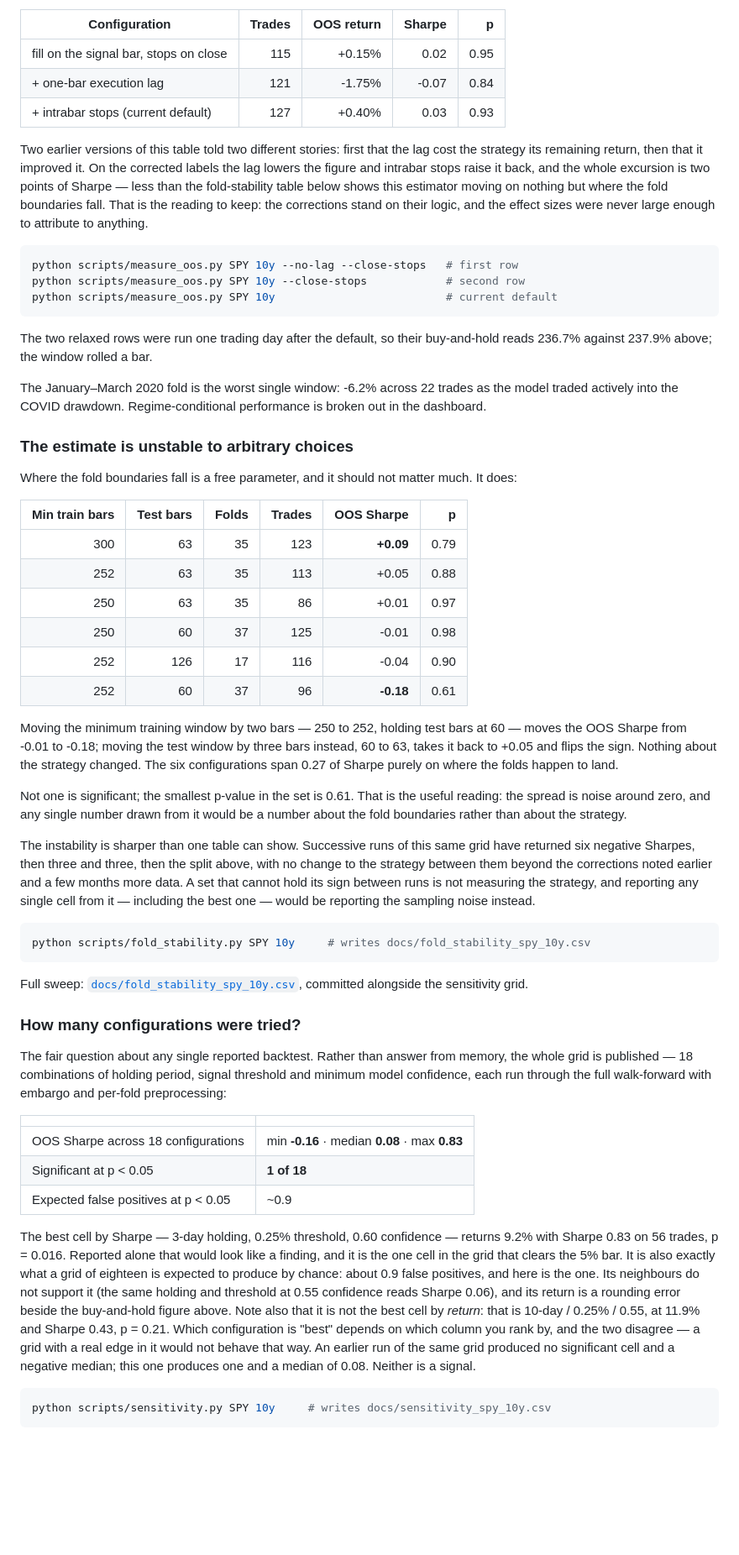
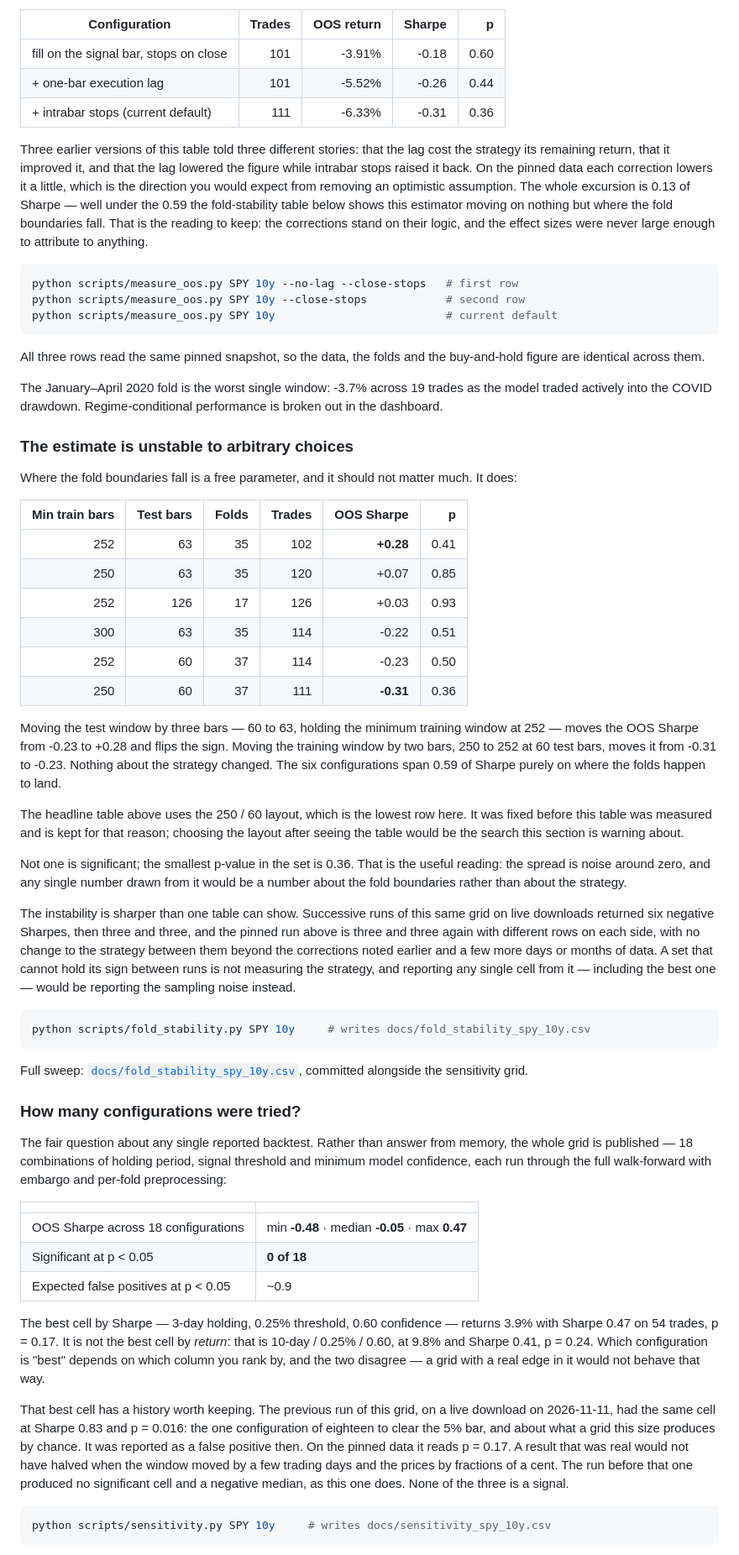
Before and after one commit to craft-b/equity-signal-engine, a Markdown page: README.md, the part around one of its changes. Shown at 84% size. GitHub-like rendering; blank space fills up the shorter version.

````diff
--- a/README.md
+++ b/README.md
@@ -131,17 +144,19 @@ folds and seed constant and varying only these two settings:
 
 | Configuration | Trades | OOS return | Sharpe | p |
 |---|---:|---:|---:|---:|
-| fill on the signal bar, stops on close | 115 | +0.15% | 0.02 | 0.95 |
-| + one-bar execution lag | 121 | -1.75% | -0.07 | 0.84 |
-| + intrabar stops (current default) | 127 | +0.40% | 0.03 | 0.93 |
+| fill on the signal bar, stops on close | 101 | -3.91% | -0.18 | 0.60 |
+| + one-bar execution lag | 101 | -5.52% | -0.26 | 0.44 |
+| + intrabar stops (current default) | 111 | -6.33% | -0.31 | 0.36 |
 
-Two earlier versions of this table told two different stories: first that the
-lag cost the strategy its remaining return, then that it improved it. On the
-corrected labels the lag lowers the figure and intrabar stops raise it back,
-and the whole excursion is two points of Sharpe — less than the fold-stability
-table below shows this estimator moving on nothing but where the fold
-boundaries fall. That is the reading to keep: the corrections stand on their
-logic, and the effect sizes were never large enough to attribute to anything.
+Three earlier versions of this table told three different stories: that the
+lag cost the strategy its remaining return, that it improved it, and that the
+lag lowered the figure while intrabar stops raised it back. On the pinned data
+each correction lowers it a little, which is the direction you would expect
+from removing an optimistic assumption. The whole excursion is 0.13 of Sharpe —
+well under the 0.59 the fold-stability table below shows this estimator moving
+on nothing but where the fold boundaries fall. That is the reading to keep: the
+corrections stand on their logic, and the effect sizes were never large enough
+to attribute to anything.
 
 ```bash
 python scripts/measure_oos.py SPY 10y --no-lag --close-stops   # first row
@@ -149,10 +164,10 @@ python scripts/measure_oos.py SPY 10y --close-stops            # second row
 python scripts/measure_oos.py SPY 10y                          # current default
 ```
 
-The two relaxed rows were run one trading day after the default, so their
-buy-and-hold reads 236.7% against 237.9% above; the window rolled a bar.
+All three rows read the same pinned snapshot, so the data, the folds and the
+buy-and-hold figure are identical across them.
 
-The January–March 2020 fold is the worst single window: -6.2% across 22
+The January–April 2020 fold is the worst single window: -3.7% across 19
 trades as the model traded actively into the COVID drawdown. Regime-conditional
 performance is broken out in the dashboard.
 
@@ -163,31 +178,36 @@ much. It does:
 
 | Min train bars | Test bars | Folds | Trades | OOS Sharpe | p |
 |---:|---:|---:|---:|---:|---:|
-| 300 | 63 | 35 | 123 | **+0.09** | 0.79 |
-| 252 | 63 | 35 | 113 | +0.05 | 0.88 |
-| 250 | 63 | 35 | 86 | +0.01 | 0.97 |
-| 250 | 60 | 37 | 125 | -0.01 | 0.98 |
-| 252 | 126 | 17 | 116 | -0.04 | 0.90 |
-| 252 | 60 | 37 | 96 | **-0.18** | 0.61 |
+| 252 | 63 | 35 | 102 | **+0.28** | 0.41 |
+| 250 | 63 | 35 | 120 | +0.07 | 0.85 |
+| 252 | 126 | 17 | 126 | +0.03 | 0.93 |
+| 300 | 63 | 35 | 114 | -0.22 | 0.51 |
+| 252 | 60 | 37 | 114 | -0.23 | 0.50 |
+| 250 | 60 | 37 | 111 | **-0.31** | 0.36 |
 
-Moving the minimum training window by two bars — 250 to 252, holding test bars
-at 60 — moves the OOS Sharpe from -0.01 to -0.18; moving the test window by
-three bars instead, 60 to 63, takes it back to +0.05 and flips the sign.
-Nothing about the strategy changed. The six configurations span 0.27 of Sharpe
-purely on where the folds happen to land.
+Moving the test window by three bars — 60 to 63, holding the minimum training
+window at 252 — moves the OOS Sharpe from -0.23 to +0.28 and flips the sign.
+Moving the training window by two bars, 250 to 252 at 60 test bars, moves it
+from -0.31 to -0.23. Nothing about the strategy changed. The six
+configurations span 0.59 of Sharpe purely on where the folds happen to land.
 
-Not one is significant; the smallest p-value in the set is 0.61. That is the
+The headline table above uses the 250 / 60 layout, which is the lowest row
+here. It was fixed before this table was measured and is kept for that reason;
+choosing the layout after seeing the table would be the search this section
+is warning about.
+
+Not one is significant; the smallest p-value in the set is 0.36. That is the
 useful reading: the spread is noise around zero, and any single number drawn
 from it would be a number about the fold boundaries rather than about the
 strategy.
 
 The instability is sharper than one table can show. Successive runs of this
-same grid have returned six negative Sharpes, then three and three, then the
-split above, with no change to the strategy between them beyond the
-corrections noted earlier and a few months more data. A set that cannot hold
-its sign between runs is not measuring the strategy, and reporting any single
-cell from it — including the best one — would be reporting the sampling noise
-instead.
+same grid on live downloads returned six negative Sharpes, then three and
+three, and the pinned run above is three and three again with different rows
+on each side, with no change to the strategy between them beyond the
+corrections noted earlier and a few more days or months of data. A set that cannot hold its sign between runs is not measuring
+the strategy, and reporting any single cell from it — including the best one —
+would be reporting the sampling noise instead.
 
 ```bash
 python scripts/fold_stability.py SPY 10y     # writes docs/fold_stability_spy_10y.csv
@@ -205,23 +225,24 @@ walk-forward with embargo and per-fold preprocessing:
 
 | | |
 |---|---|
-| OOS Sharpe across 18 configurations | min **-0.16** · median **0.08** · max **0.83** |
-| Significant at p < 0.05 | **1 of 18** |
+| OOS Sharpe across 18 configurations | min **-0.48** · median **-0.05** · max **0.47** |
+| Significant at p < 0.05 | **0 of 18** |
 | Expected false positives at p < 0.05 | ~0.9 |
 
 The best cell by Sharpe — 3-day holding, 0.25% threshold, 0.60 confidence —
-returns 9.2% with Sharpe 0.83 on 56 trades, p = 0.016. Reported alone that
-would look like a finding, and it is the one cell in the grid that clears the
-5% bar. It is also exactly what a grid of eighteen is expected to produce by
-chance: about 0.9 false positives, and here is the one. Its neighbours do not
-support it (the same holding and threshold at 0.55 confidence reads Sharpe
-0.06), and its return is a rounding error beside the buy-and-hold figure above.
-Note also that it is not the best cell by *return*: that is 10-day / 0.25% /
-0.55, at 11.9% and Sharpe 0.43, p = 0.21. Which configuration is "best" depends
-on which column you rank by, and the two disagree — a grid with a real edge in
-it would not behave that way. An earlier run of the same grid produced no
-significant cell and a negative median; this one produces one and a median of
-0.08. Neither is a signal.
+returns 3.9% with Sharpe 0.47 on 54 trades, p = 0.17. It is not the best cell
+by *return*: that is 10-day / 0.25% / 0.60, at 9.8% and Sharpe 0.41, p = 0.24.
+Which configuration is "best" depends on which column you rank by, and the two
+disagree — a grid with a real edge in it would not behave that way.
+
+That best cell has a history worth keeping. The previous run of this grid, on
+a live download on 2026-11-11, had the same cell at Sharpe 0.83 and
+p = 0.016: the one configuration of eighteen to clear the 5% bar, and about
+what a grid this size produces by chance. It was reported as a false positive
+then. On the pinned data it reads p = 0.17. A result that was real would not
+have halved when the window moved by a few trading days and the prices by
+fractions of a cent. The run before that one produced no significant cell and
+a negative median, as this one does. None of the three is a signal.
 
 ```bash
 python scripts/sensitivity.py SPY 10y     # writes docs/sensitivity_spy_10y.csv
````
Also changed, not shown: other parts of README.md (+72 -25 lines), docs/results_sensitivity.png, 12 other files.
